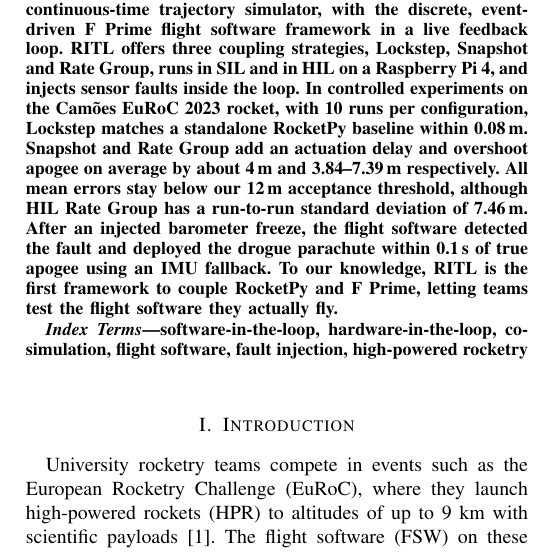
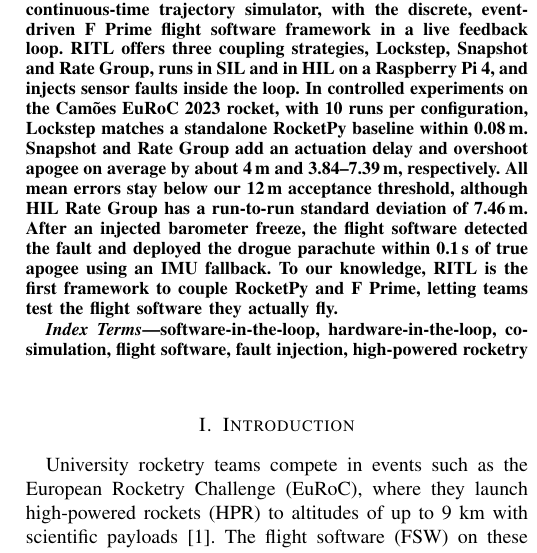
Before and after one commit to Krissal1234/ritl_conference_paper, a LaTeX paper (conference_101719.tex, which reads sections/abstract.tex): part of one column of page 1 of 9, cut so that both start at the same text. Compiled offline with pdfLaTeX; a missing font is replaced by an installed copy or a similar font; a LaTeX package or settings file that is missing is left out.

Commit message:
Updates from Overleaf

```diff
--- a/sections/abstract.tex
+++ b/sections/abstract.tex
@@ -1 +1 @@
-Student rocketry teams fly software responsible for detecting apogee, deploying parachutes and applying control algorithms during flight, yet they lack the closed-loop software/hardware-in-the-loop (SIL/HIL) testing that UAV and spacecraft programmes take for granted. Existing rocket simulators such as RocketPy are open-loop. We present RITL (Rocket in the Loop), a Python Orchestrator that couples RocketPy, a continuous-time trajectory simulator, with the discrete, event-driven F Prime flight software framework in a live feedback loop. RITL offers three coupling strategies, Lockstep, Snapshot and Rate Group, runs in SIL and in HIL on a Raspberry Pi 4, and injects sensor faults inside the loop. In controlled experiments on the Camões EuRoC 2023 rocket, with 10 runs per configuration, Lockstep matches a standalone RocketPy baseline within 0.08\,m. Snapshot and Rate Group add an actuation delay and overshoot apogee on average by about 4\,m and 3.84--7.39\,m respectively. All mean errors stay below our 12\,m acceptance threshold, although HIL Rate Group has a run-to-run standard deviation of 7.46\,m. After an injected barometer freeze, the flight software detected the fault and deployed the drogue parachute within 0.1\,s of true apogee using an IMU fallback. To our knowledge, RITL is the first framework to couple RocketPy and F Prime, letting teams test the flight software they actually fly.
+Student rocketry teams fly software responsible for detecting apogee, deploying parachutes and applying control algorithms during flight, yet they lack the closed-loop software/hardware-in-the-loop (SIL/HIL) testing that UAV and spacecraft programmes take for granted. Existing rocket simulators such as RocketPy are open-loop. We present RITL (Rocket in the Loop), a Python Orchestrator that couples RocketPy, a continuous-time trajectory simulator, with the discrete, event-driven F Prime flight software framework in a live feedback loop. RITL offers three coupling strategies, Lockstep, Snapshot and Rate Group, runs in SIL and in HIL on a Raspberry Pi 4, and injects sensor faults inside the loop. In controlled experiments on the Camões EuRoC 2023 rocket, with 10 runs per configuration, Lockstep matches a standalone RocketPy baseline within 0.08\,m. Snapshot and Rate Group add an actuation delay and overshoot apogee on average by about 4\,m and 3.84--7.39\,m, respectively. All mean errors stay below our 12\,m acceptance threshold, although HIL Rate Group has a run-to-run standard deviation of 7.46\,m. After an injected barometer freeze, the flight software detected the fault and deployed the drogue parachute within 0.1\,s of true apogee using an IMU fallback. To our knowledge, RITL is the first framework to couple RocketPy and F Prime, letting teams test the flight software they actually fly.
```
